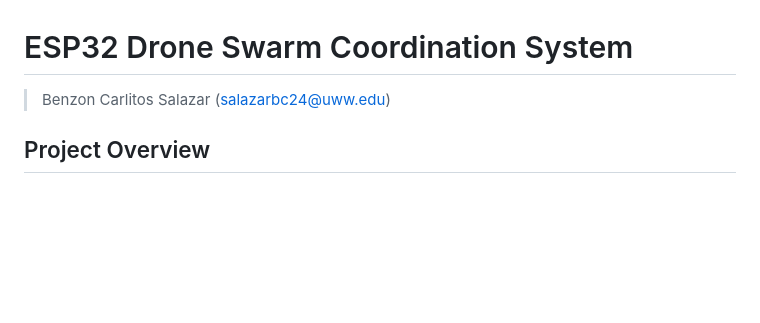
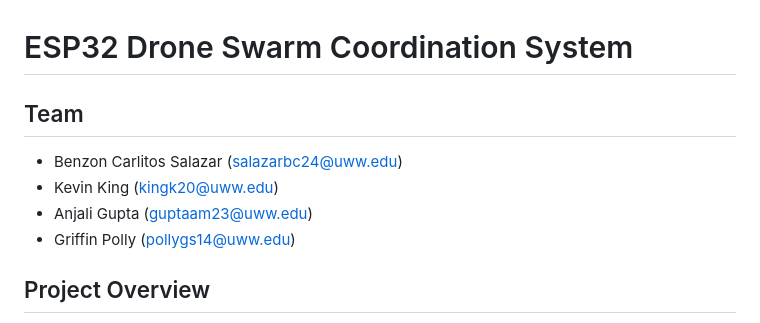
Before and after one commit to carrliitos/intelligent_drone_swarm, a Markdown page: README.md, the part around the change. Drawn GitHub-style; blank space fills up the shorter version.

```diff
--- a/README.md
+++ b/README.md
@@ -1,5 +1,11 @@
 # ESP32 Drone Swarm Coordination System
-> Benzon Carlitos Salazar (salazarbc24@uww.edu)
+
+## Team
+
+- Benzon Carlitos Salazar (salazarbc24@uww.edu)
+- Kevin King (kingk20@uww.edu)
+- Anjali Gupta (guptaam23@uww.edu)
+- Griffin Polly (pollygs14@uww.edu)
 
 ## Project Overview
 
```
